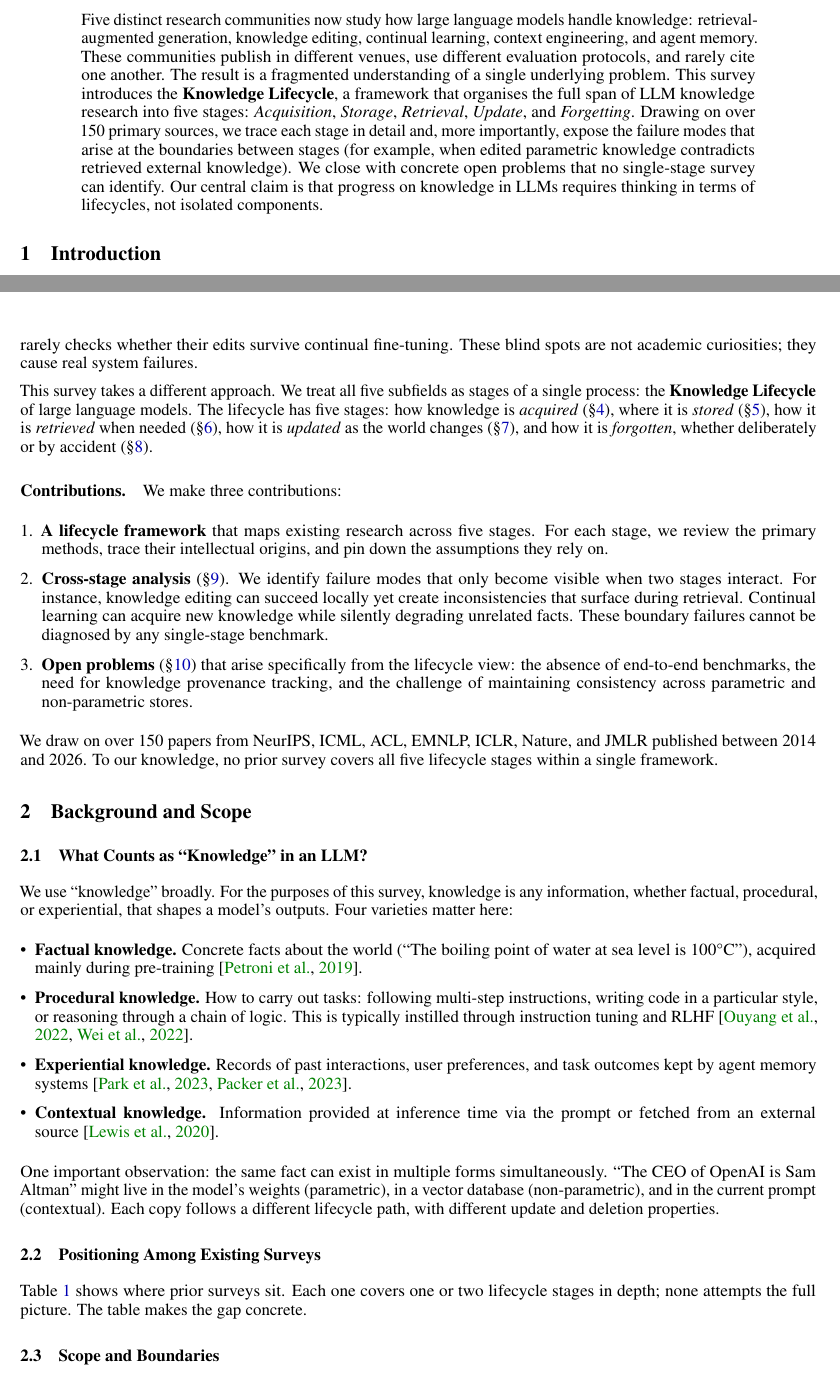
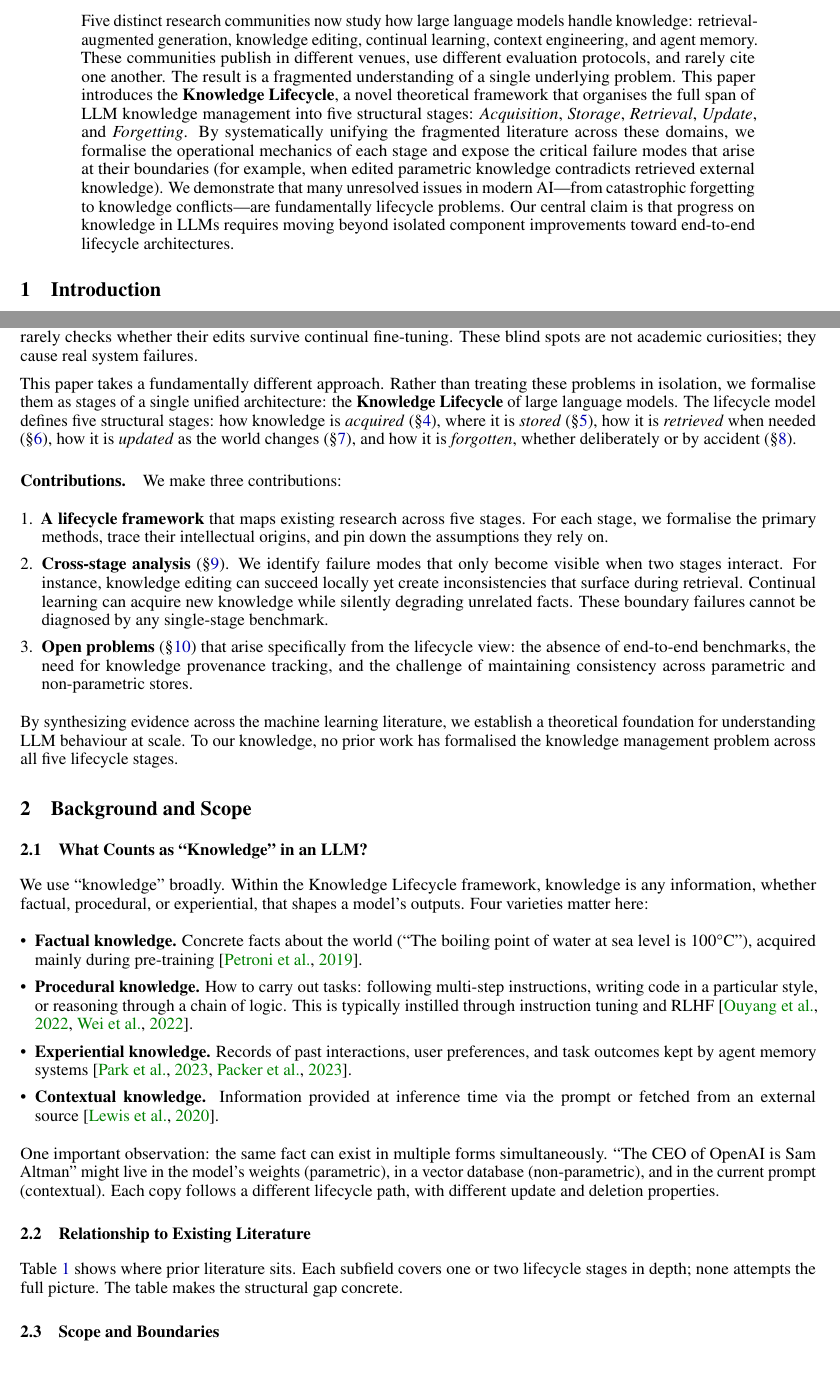
Before and after one commit to Amey-Thakur/LLM-KNOWLEDGE-LIFECYCLE, a LaTeX paper (main.tex): two parts of pages 1 and 2 of 16, joined at a grey line, cut so that both start at the same text. Compiled offline with pdfLaTeX.

Commit message:
Refactor framing: Shift from survey to novel theoretical framework architecture

```diff
--- a/main.tex
+++ b/main.tex
@@ -56,7 +56,7 @@
 \maketitle
 
 \begin{abstract}
-Five distinct research communities now study how large language models handle knowledge: retrieval-augmented generation, knowledge editing, continual learning, context engineering, and agent memory. These communities publish in different venues, use different evaluation protocols, and rarely cite one another. The result is a fragmented understanding of a single underlying problem. This survey introduces the \textbf{Knowledge Lifecycle}, a framework that organises the full span of LLM knowledge research into five stages: \textit{Acquisition}, \textit{Storage}, \textit{Retrieval}, \textit{Update}, and \textit{Forgetting}. Drawing on over 150 primary sources, we trace each stage in detail and, more importantly, expose the failure modes that arise at the boundaries between stages (for example, when edited parametric knowledge contradicts retrieved external knowledge). We close with concrete open problems that no single-stage survey can identify. Our central claim is that progress on knowledge in LLMs requires thinking in terms of lifecycles, not isolated components.
+Five distinct research communities now study how large language models handle knowledge: retrieval-augmented generation, knowledge editing, continual learning, context engineering, and agent memory. These communities publish in different venues, use different evaluation protocols, and rarely cite one another. The result is a fragmented understanding of a single underlying problem. This paper introduces the \textbf{Knowledge Lifecycle}, a novel theoretical framework that organises the full span of LLM knowledge management into five structural stages: \textit{Acquisition}, \textit{Storage}, \textit{Retrieval}, \textit{Update}, and \textit{Forgetting}. By systematically unifying the fragmented literature across these domains, we formalise the operational mechanics of each stage and expose the critical failure modes that arise at their boundaries (for example, when edited parametric knowledge contradicts retrieved external knowledge). We demonstrate that many unresolved issues in modern AI---from catastrophic forgetting to knowledge conflicts---are fundamentally lifecycle problems. Our central claim is that progress on knowledge in LLMs requires moving beyond isolated component improvements toward end-to-end lifecycle architectures.
 \end{abstract}
 
 % ============================================================
@@ -78,19 +78,19 @@ The research community has responded to these challenges, but it has done so in
 
 Each subfield has its own dedicated surveys~\citep{gao2023rag_survey, mialon2023augmented, zhang2024survey_agent_memory, wang2024human_to_ai_memory}. None of them talks to the others in a structured way. A researcher improving a RAG retriever seldom considers what happens when retrieved facts contradict the model's parametric memory. A team building a knowledge editor rarely checks whether their edits survive continual fine-tuning. These blind spots are not academic curiosities; they cause real system failures.
 
-This survey takes a different approach. We treat all five subfields as stages of a single process: the \textbf{Knowledge Lifecycle} of large language models. The lifecycle has five stages: how knowledge is \textit{acquired} (\S\ref{sec:acquisition}), where it is \textit{stored} (\S\ref{sec:storage}), how it is \textit{retrieved} when needed (\S\ref{sec:retrieval}), how it is \textit{updated} as the world changes (\S\ref{sec:update}), and how it is \textit{forgotten}, whether deliberately or by accident (\S\ref{sec:forgetting}).
+This paper takes a fundamentally different approach. Rather than treating these problems in isolation, we formalise them as stages of a single unified architecture: the \textbf{Knowledge Lifecycle} of large language models. The lifecycle model defines five structural stages: how knowledge is \textit{acquired} (\S\ref{sec:acquisition}), where it is \textit{stored} (\S\ref{sec:storage}), how it is \textit{retrieved} when needed (\S\ref{sec:retrieval}), how it is \textit{updated} as the world changes (\S\ref{sec:update}), and how it is \textit{forgotten}, whether deliberately or by accident (\S\ref{sec:forgetting}).
 
 \paragraph{Contributions.} We make three contributions:
 
 \begin{enumerate}[leftmargin=*]
-  \item \textbf{A lifecycle framework} that maps existing research across five stages. For each stage, we review the primary methods, trace their intellectual origins, and pin down the assumptions they rely on.
+  \item \textbf{A lifecycle framework} that maps existing research across five stages. For each stage, we formalise the primary methods, trace their intellectual origins, and pin down the assumptions they rely on.
 
   \item \textbf{Cross-stage analysis} (\S\ref{sec:analysis}). We identify failure modes that only become visible when two stages interact. For instance, knowledge editing can succeed locally yet create inconsistencies that surface during retrieval. Continual learning can acquire new knowledge while silently degrading unrelated facts. These boundary failures cannot be diagnosed by any single-stage benchmark.
 
   \item \textbf{Open problems} (\S\ref{sec:open_problems}) that arise specifically from the lifecycle view: the absence of end-to-end benchmarks, the need for knowledge provenance tracking, and the challenge of maintaining consistency across parametric and non-parametric stores.
 \end{enumerate}
 
-We draw on over 150 papers from NeurIPS, ICML, ACL, EMNLP, ICLR, Nature, and JMLR published between 2014 and 2026. To our knowledge, no prior survey covers all five lifecycle stages within a single framework.
+By synthesizing evidence across the machine learning literature, we establish a theoretical foundation for understanding LLM behaviour at scale. To our knowledge, no prior work has formalised the knowledge management problem across all five lifecycle stages.
 
 % ============================================================
 \section{Background and Scope}
@@ -99,7 +99,7 @@ We draw on over 150 papers from NeurIPS, ICML, ACL, EMNLP, ICLR, Nature, and JML
 
 \subsection{What Counts as ``Knowledge'' in an LLM?}
 
-We use ``knowledge'' broadly. For the purposes of this survey, knowledge is any information, whether factual, procedural, or experiential, that shapes a model's outputs. Four varieties matter here:
+We use ``knowledge'' broadly. Within the Knowledge Lifecycle framework, knowledge is any information, whether factual, procedural, or experiential, that shapes a model's outputs. Four varieties matter here:
 
 \begin{itemize}[leftmargin=*]
   \item \textbf{Factual knowledge.} Concrete facts about the world (``The boiling point of water at sea level is 100\textdegree C''), acquired mainly during pre-training~\citep{petroni2019lama}.
@@ -110,9 +110,9 @@ We use ``knowledge'' broadly. For the purposes of this survey, knowledge is any
 
 One important observation: the same fact can exist in multiple forms simultaneously. ``The CEO of OpenAI is Sam Altman'' might live in the model's weights (parametric), in a vector database (non-parametric), and in the current prompt (contextual). Each copy follows a different lifecycle path, with different update and deletion properties.
 
-\subsection{Positioning Among Existing Surveys}
+\subsection{Relationship to Existing Literature}
 
-Table~\ref{tab:survey_comparison} shows where prior surveys sit. Each one covers one or two lifecycle stages in depth; none attempts the full picture. The table makes the gap concrete.
+Table~\ref{tab:survey_comparison} shows where prior literature sits. Each subfield covers one or two lifecycle stages in depth; none attempts the full picture. The table makes the structural gap concrete.
 
 \begin{table}[t]
 \centering
```
Also changed, not shown: main.tex (12 more changed lines).
